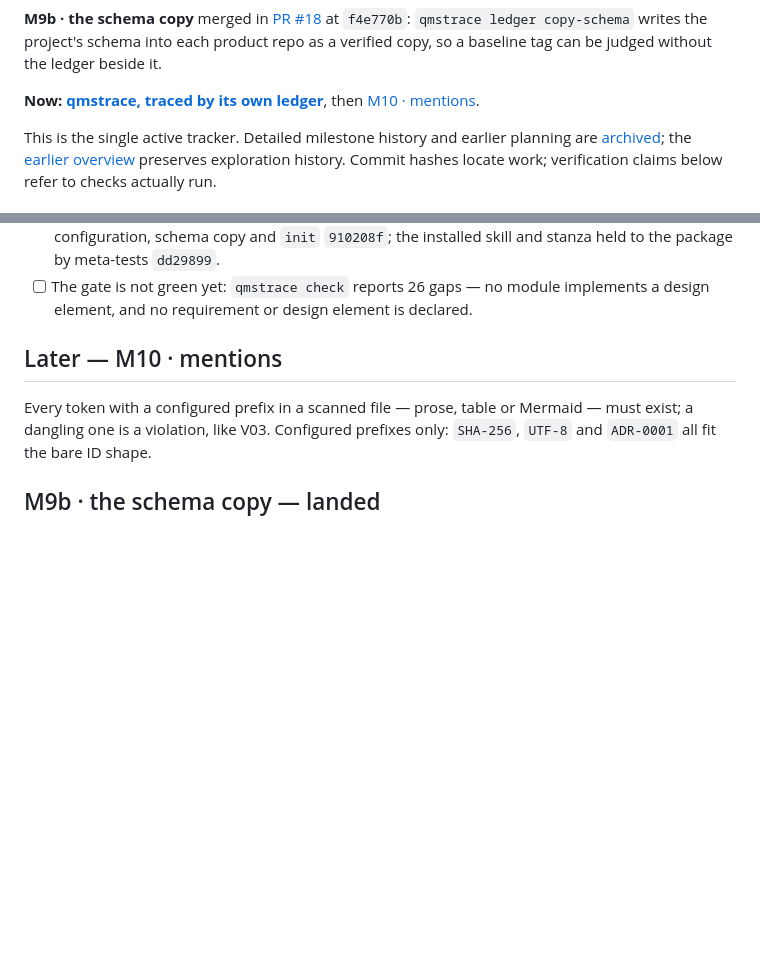
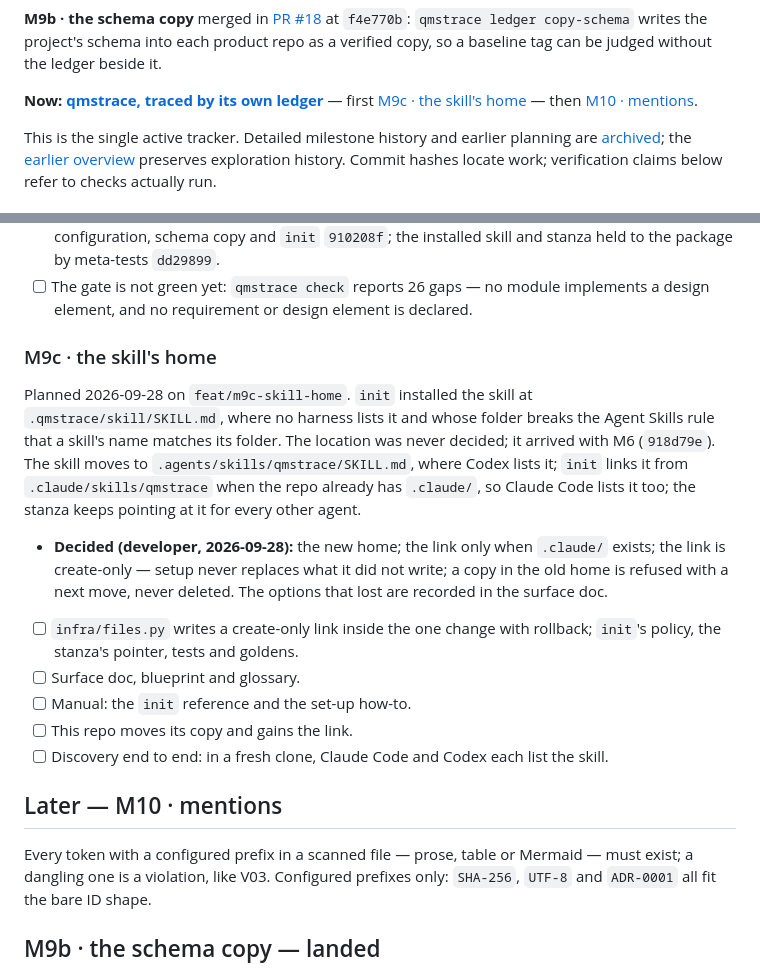
Before and after one commit to Lightbridge-KS/qmstrace, a Markdown page: docs/progress/overview-qmstrace.md, 2 parts joined by grey strips. GitHub-like rendering; blank space fills up the shorter version.

Commit message:
docs(progress): plan M9c, the skill's home
The skill `init` installs moves from .qmstrace/skill/ — where no harness
lists it and whose folder name breaks the Agent Skills name rule — to
.agents/skills/qmstrace/, with a link from .claude/skills/qmstrace when
the repo already has .claude/. The tracker records the decision and the
work, ahead of the code.

Co-Authored-By: Claude Opus 5.5 <noreply@anthropic.com>

```diff
--- a/docs/progress/overview-qmstrace.md
+++ b/docs/progress/overview-qmstrace.md
@@ -34,8 +34,8 @@ are not read are reported (strays, V16), and a fence closes on its own mark. See
 at `f4e770b`: `qmstrace ledger copy-schema` writes the project's schema into each product repo
 as a verified copy, so a baseline tag can be judged without the ledger beside it.
 
-**Now: [qmstrace, traced by its own ledger](#now--qmstrace-traced-by-its-own-ledger)**, then
-[M10 · mentions](#later--m10--mentions).
+**Now: [qmstrace, traced by its own ledger](#now--qmstrace-traced-by-its-own-ledger)** — first
+[M9c · the skill's home](#m9c--the-skills-home) — then [M10 · mentions](#later--m10--mentions).
 
 This is the single active tracker. Detailed milestone history and earlier planning are
 [archived](../archive/progress/slice-1-product-repo-half.md); the
@@ -58,6 +58,26 @@ lost are in the [system architecture](../design/system-architecture.md).
   package by meta-tests `dd29899`.
 - [ ] The gate is not green yet: `qmstrace check` reports 26 gaps — no module implements a
   design element, and no requirement or design element is declared.
+
+### M9c · the skill's home
+
+Planned 2026-09-28 on `feat/m9c-skill-home`. `init` installed the skill at
+`.qmstrace/skill/SKILL.md`, where no harness lists it and whose folder breaks the Agent Skills
+rule that a skill's name matches its folder. The location was never decided; it arrived with
+M6 (`918d79e`). The skill moves to `.agents/skills/qmstrace/SKILL.md`, where Codex lists it;
+`init` links it from `.claude/skills/qmstrace` when the repo already has `.claude/`, so Claude
+Code lists it too; the stanza keeps pointing at it for every other agent.
+
+- **Decided (developer, 2026-09-28):** the new home; the link only when `.claude/` exists;
+  the link is create-only — setup never replaces what it did not write; a copy in the old
+  home is refused with a next move, never deleted. The options that lost are recorded in the
+  surface doc.
+- [ ] `infra/files.py` writes a create-only link inside the one change with rollback;
+  `init`'s policy, the stanza's pointer, tests and goldens.
+- [ ] Surface doc, blueprint and glossary.
+- [ ] Manual: the `init` reference and the set-up how-to.
+- [ ] This repo moves its copy and gains the link.
+- [ ] Discovery end to end: in a fresh clone, Claude Code and Codex each list the skill.
 
 ## Later — M10 · mentions
 
```
